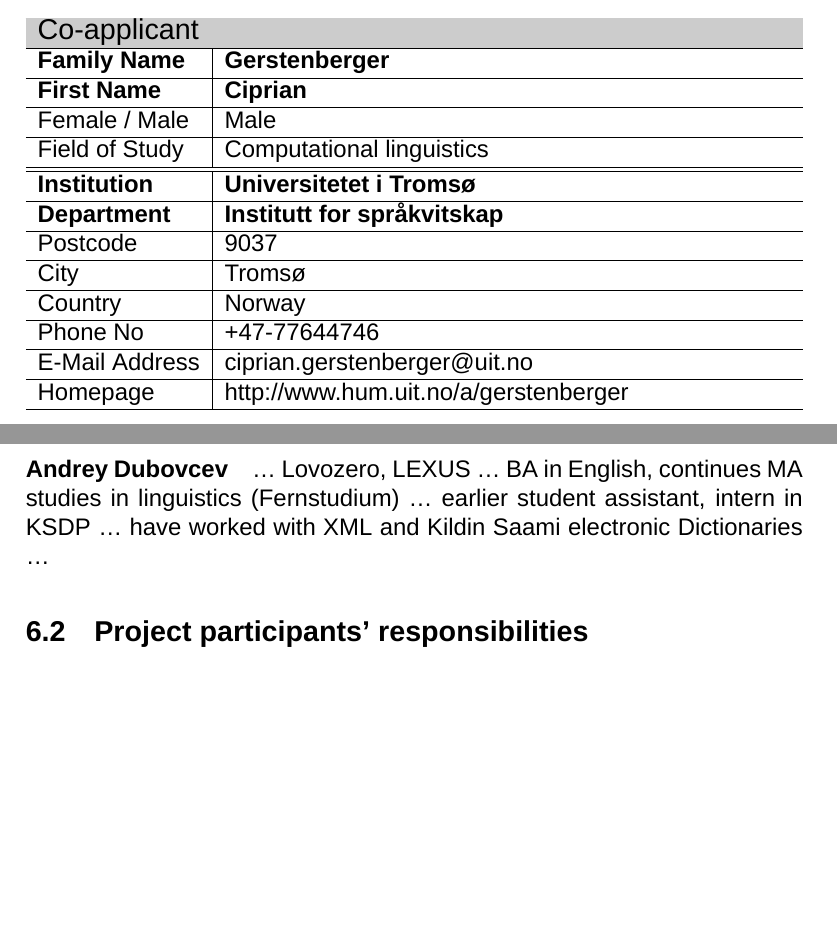
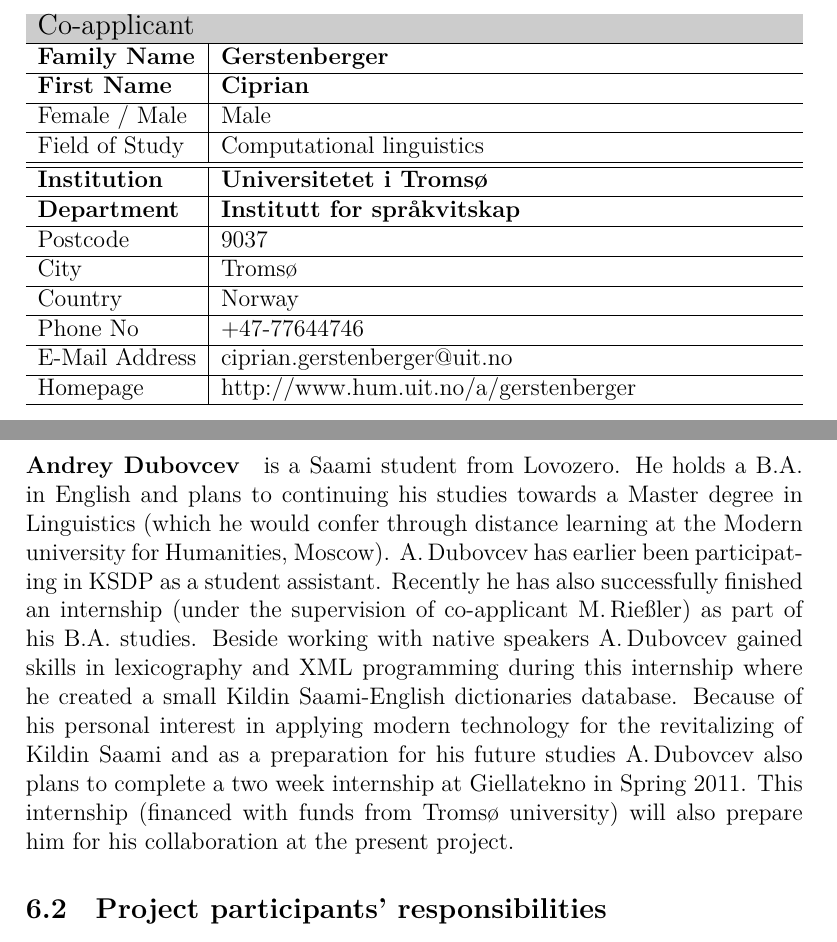
Before and after one commit to giellalt/lang-sjd, a LaTeX document (dobes10/KolaPiteDobes.tex): two parts of pages 4 and 33 of 41 before the commit and two parts of pages 4 and 32 of 40 after it, joined at a grey line, cut so that both start at the same text, the shorter picture padded with empty space. Compiled offline with XeLaTeX; a missing font is replaced by an installed copy or a similar font; a missing bibliography style is replaced by a similar one.

Commit message:
added paragraph on A.Dubovcev

```diff
--- a/dobes10/KolaPiteDobes.tex
+++ b/dobes10/KolaPiteDobes.tex
@@ -1,9 +1,9 @@
 \documentclass[a4paper,12pt]{article}
 
-\usepackage{fontspec}
-\usepackage{xunicode}
-\usepackage{textcomp}
-\usepackage{graphicx}
+%\usepackage{fontspec}
+%\usepackage{xunicode}
+%\usepackage{textcomp}
+%\usepackage{graphicx}
 
 \usepackage[english]{babel}
 
@@ -22,7 +22,7 @@
 
 \usepackage{tabularx}
 
-\setromanfont{Arial}
+%\setromanfont{Arial}
 
 \usepackage{natbib}
 \bibpunct[: ]{(}{)}{;}{a}{}{;}
@@ -175,7 +175,7 @@
 \hline
 E-Mail Address & {ciprian.gerstenberger@uit.no}\\
 \hline
-Homepage & {http://www.hum.uit.no/a/gerstenberger}\\
+Homepage & {\url{http://www.hum.uit.no/a/gerstenberger}}\\
 \hline
 \end{tabularx}
 \end{flushleft}
@@ -667,7 +667,7 @@
 
 Due to her studies and her research E.\,Karvovskaya has acquainted herself with general corpus linguistic methods and tools and programming skills. She has also participated at a computer lexicography workshop organized by Giellatekno in Tromsø and has been working with the creation of Web-based teaching tools for Kildin and Skolt Saami. He is thus also well familiar with practical computer linguistics applications and the methods and workflows applied at Giellatekno.
 
-\paragraph{Andrey Dubovcev} … Lovozero, LEXUS … BA in English, continues MA studies in linguistics (Fernstudium) … earlier student assistant, intern in KSDP … have worked with XML and Kildin Saami electronic Dictionaries …
+\paragraph{Andrey Dubovcev} is a Saami student from Lovozero. He holds a B.A. in English and plans to continuing his studies towards a Master degree in Linguistics (which he would confer through distance learning at the Modern university for Humanities, Moscow). A.\,Dubovcev has earlier been participating in KSDP as a student assistant. Recently he has also successfully finished an internship (under the supervision of co-applicant M.\,Rießler) as part of his B.A. studies. Beside working with native speakers A.\,Dubovcev gained skills in lexicography and XML programming during this internship where he created a small Kildin Saami-English dictionaries database. Because of his personal interest in applying modern technology for the revitalizing of Kildin Saami and as a preparation for his future studies A.\,Dubovcev also plans to complete a two week internship at Giellatekno in Spring 2011. This internship (financed with funds from Tromsø university) will also prepare him for his collaboration at the present  project.
 
 \subsection{Project participants' responsibilities}
 
```
Also changed, not shown: dobes10/KolaPiteDobes.tex (2 more changed lines).
